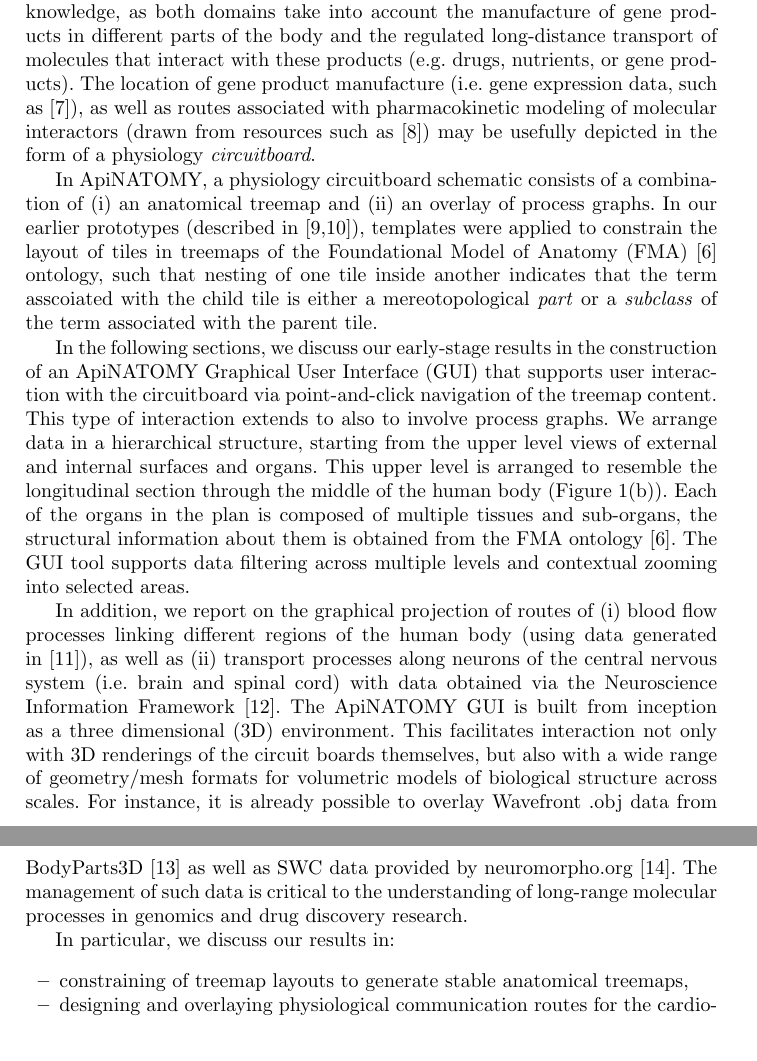
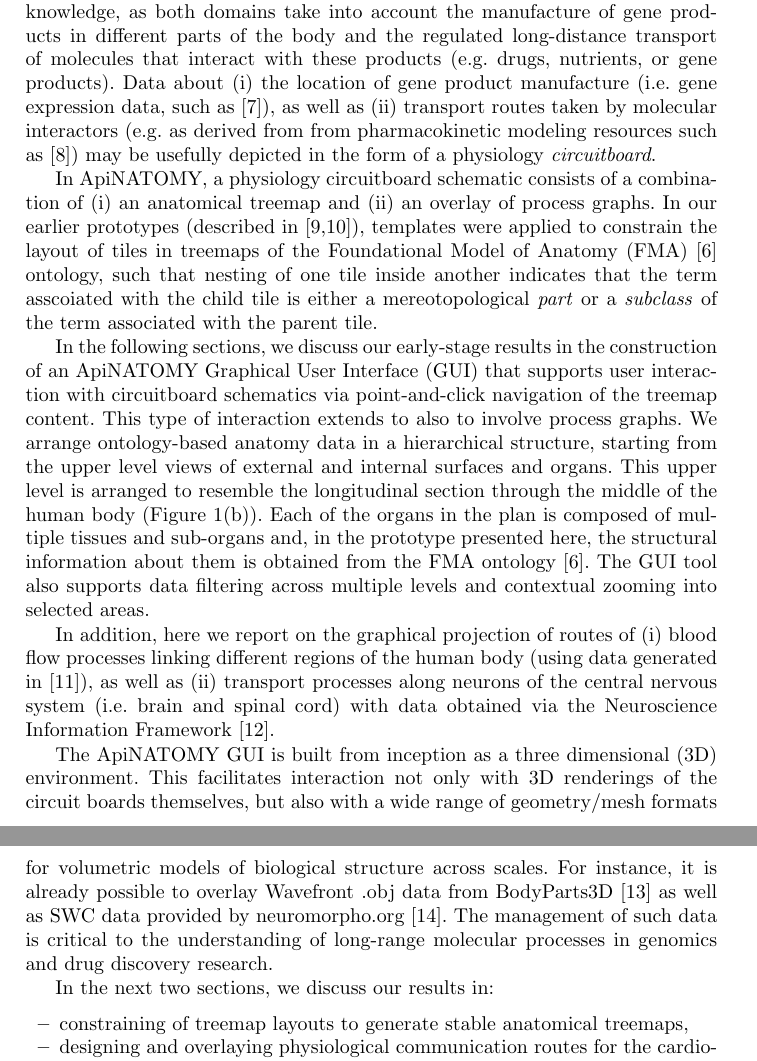
Before and after one commit to albatros13/BioMaps, a LaTeX paper (Papers/IDA 2014/main.tex, which reads Papers/IDA 2014/motivation.tex): two parts of pages 3 and 4 of 13, joined at a grey line, cut so that both start at the same text. Compiled offline with pdfLaTeX.

Commit message:
Update motivation.tex

```diff
--- a/Papers/IDA 2014/motivation.tex
+++ b/Papers/IDA 2014/motivation.tex
@@ -4,21 +4,22 @@
 
 In this section, we briefly discuss core use cases for the ApiNATOMY application: the generation of interactive schematics in support of genomics and drug discovery studies. In so doing, we introduce (i) some of the key ontological and data resources required in this case, as well as (ii) early-stage results of the ApiNATOMY application effort.
 
-The domains of genomics and drug discovery are dependent on physiology knowledge, as both domains take into account the manufacture of gene products in different parts of the body and the regulated long-distance transport of molecules that interact with these products (e.g. drugs, nutrients, or gene products). The location of gene product manufacture (i.e. gene expression data, such as~\cite{EBI}), as well as routes associated with pharmacokinetic modeling of molecular interactors (drawn from resources such as~\cite{HMC+13}) may be usefully depicted in the form of a physiology \emph{circuitboard}.
+The domains of genomics and drug discovery are dependent on physiology knowledge, as both domains take into account the manufacture of gene products in different parts of the body and the regulated long-distance transport of molecules that interact with these products (e.g. drugs, nutrients, or gene products). Data about (i) the location of gene product manufacture (i.e. gene expression data, such as~\cite{EBI}), as well as (ii) transport routes taken by molecular interactors (e.g. as derived from from pharmacokinetic modeling resources such as~\cite{HMC+13}) may be usefully depicted in the form of a physiology \emph{circuitboard}.
 
 In ApiNATOMY, a physiology circuitboard schematic consists of a combination of (i) an anatomical treemap and (ii) an overlay of process graphs. In our earlier prototypes (described in~\cite{BGS12,KBK14}), templates were applied to constrain the layout of tiles in treemaps of the Foundational Model of Anatomy (FMA)~\cite{RM03} ontology, such that nesting of one tile inside another indicates that the term asscoiated with the child tile is either a mereotopological \emph{part} or a \emph{subclass} of the term associated with the parent tile.
 
-In the following sections, we discuss our early-stage results in the construction of an ApiNATOMY Graphical User Interface (GUI) that supports user interaction with the circuitboard via point-and-click navigation of the treemap content. This type of interaction extends to also to involve process graphs. We arrange data in a hierarchical structure, starting from the upper level views of external and internal surfaces and organs. This upper level is arranged to resemble the longitudinal section through the middle of the human body (\cref{fig:tilemap-cylinder}).
-Each of the organs in the plan is composed of multiple tissues and sub-organs, the structural information about them is obtained from the FMA ontology~\cite{RM03}. The GUI tool supports data filtering across multiple levels and contextual zooming into selected areas.
+In the following sections, we discuss our early-stage results in the construction of an ApiNATOMY Graphical User Interface (GUI) that supports user interaction with circuitboard schematics via point-and-click navigation of the treemap content. This type of interaction extends to also to involve process graphs. We arrange ontology-based anatomy data in a hierarchical structure, starting from the upper level views of external and internal surfaces and organs. This upper level is arranged to resemble the longitudinal section through the middle of the human body (\cref{fig:tilemap-cylinder}). Each of the organs in the plan is composed of multiple tissues and sub-organs and, in the prototype presented here, the structural information about them is obtained from the FMA ontology~\cite{RM03}. The GUI tool also supports data filtering across multiple levels and contextual zooming into selected areas.
 
-In addition, we report on the graphical projection of routes of (i) blood flow processes linking different regions of the human body (using data generated in~\cite{deB11}), as well as (ii) transport processes along neurons of the central nervous system (i.e. brain and spinal cord) with data obtained via the Neuroscience Information Framework~\cite{Gar+08}. The ApiNATOMY GUI is built from inception as a three dimensional (3D) environment. This facilitates interaction not only with 3D renderings of the circuit boards themselves, but also with a wide range of geometry/mesh formats for volumetric models of biological structure across scales. For instance, it is already possible to overlay Wavefront .obj data from BodyParts3D~\cite{MFT+09} as well as SWC data provided by neuromorpho.org~\cite{Asc06}. The management of such data is critical to the understanding of long-range molecular processes in genomics and drug discovery research.
+In addition, here we report on the graphical projection of routes of (i) blood flow processes linking different regions of the human body (using data generated in~\cite{deB11}), as well as (ii) transport processes along neurons of the central nervous system (i.e. brain and spinal cord) with data obtained via the Neuroscience Information Framework~\cite{Gar+08}.
+
+The ApiNATOMY GUI is built from inception as a three dimensional (3D) environment. This facilitates interaction not only with 3D renderings of the circuit boards themselves, but also with a wide range of geometry/mesh formats for volumetric models of biological structure across scales. For instance, it is already possible to overlay Wavefront .obj data from BodyParts3D~\cite{MFT+09} as well as SWC data provided by neuromorpho.org~\cite{Asc06}. The management of such data is critical to the understanding of long-range molecular processes in genomics and drug discovery research.
 % TODO: acknowledge the contribution of SharkViewer to our rendering of .swc files
 % Sharkviewer: https://github.com/JaneliaSciComp/SharkViewer
 % Janelia Farm research campus: http://www.janelia.org
 % SWC File Format Specification: http://research.mssm.edu/cnic/swc.html
 % I have asked the SharkViewer people how they'd like to be cited: https://github.com/JaneliaSciComp/SharkViewer/issues/4
 
-In particular, we discuss our results in:
+In the next two sections, we discuss our results in:
 \begin{itemize}
   \item constraining of treemap layouts to generate stable anatomical treemaps,
   \item designing and overlaying physiological communication routes for the cardiovascular and neural systems, and
```
